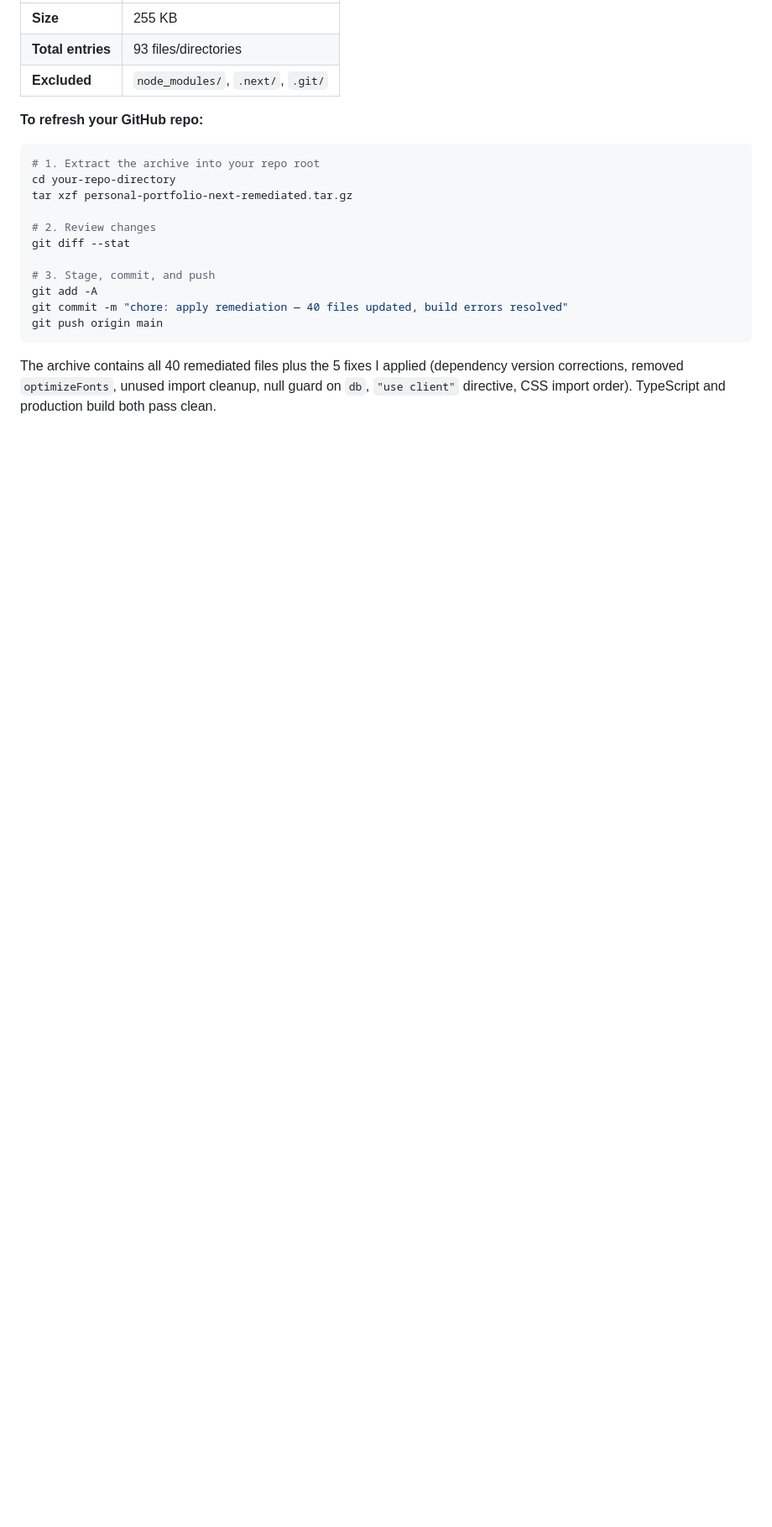
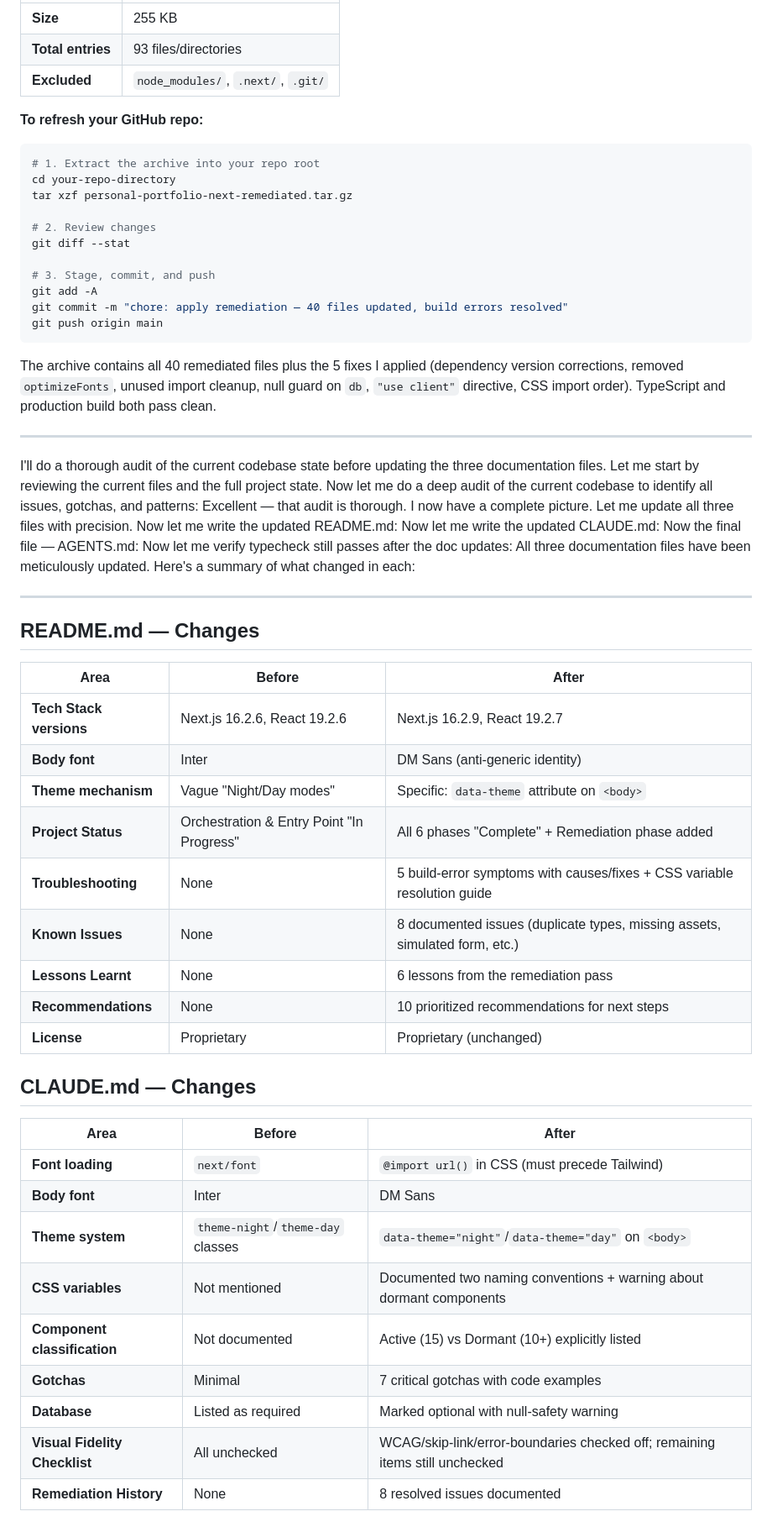
Before and after one commit to nordeim/personal-portfolio-next, a Markdown page: status.md, the part around one of its changes. Shown at 84% size. Rendered like a GitHub page; blank space fills up the shorter version.

````diff
--- a/status.md
+++ b/status.md
@@ -112,3 +112,45 @@ git push origin main
 ```
 
 The archive contains all 40 remediated files plus the 5 fixes I applied (dependency version corrections, removed `optimizeFonts`, unused import cleanup, null guard on `db`, `"use client"` directive, CSS import order). TypeScript and production build both pass clean.
+
+---
+
+I'll do a thorough audit of the current codebase state before updating the three documentation files. Let me start by reviewing the current files and the full project state.
+Now let me do a deep audit of the current codebase to identify all issues, gotchas, and patterns:
+Excellent — that audit is thorough. I now have a complete picture. Let me update all three files with precision.
+Now let me write the updated README.md:
+Now let me write the updated CLAUDE.md:
+Now the final file — AGENTS.md:
+Now let me verify typecheck still passes after the doc updates:
+All three documentation files have been meticulously updated. Here's a summary of what changed in each:
+
+---
+
+## README.md — Changes
+
+| Area | Before | After |
+|---|---|---|
+| **Tech Stack versions** | Next.js 16.2.6, React 19.2.6 | Next.js 16.2.9, React 19.2.7 |
+| **Body font** | Inter | DM Sans (anti-generic identity) |
+| **Theme mechanism** | Vague "Night/Day modes" | Specific: `data-theme` attribute on `<body>` |
+| **Project Status** | Orchestration & Entry Point "In Progress" | All 6 phases "Complete" + Remediation phase added |
+| **Troubleshooting** | None | 5 build-error symptoms with causes/fixes + CSS variable resolution guide |
+| **Known Issues** | None | 8 documented issues (duplicate types, missing assets, simulated form, etc.) |
+| **Lessons Learnt** | None | 6 lessons from the remediation pass |
+| **Recommendations** | None | 10 prioritized recommendations for next steps |
+| **License** | Proprietary | Proprietary (unchanged) |
+
+## CLAUDE.md — Changes
+
+| Area | Before | After |
+|---|---|---|
+| **Font loading** | `next/font` | `@import url()` in CSS (must precede Tailwind) |
+| **Body font** | Inter | DM Sans |
+| **Theme system** | `theme-night`/`theme-day` classes | `data-theme="night"`/`data-theme="day"` on `<body>` |
+| **CSS variables** | Not mentioned | Documented two naming conventions + warning about dormant components |
+| **Component classification** | Not documented | Active (15) vs Dormant (10+) explicitly listed |
+| **Gotchas** | Minimal | 7 critical gotchas with code examples |
+| **Database** | Listed as required | Marked optional with null-safety warning |
+| **Visual Fidelity Checklist** | All unchecked | WCAG/skip-link/error-boundaries checked off; remaining items still unchecked |
+| **Remediation History** | None | 8 resolved issues documented |
+
````
Also changed, not shown: other parts of status.md (+13 -0 lines).
